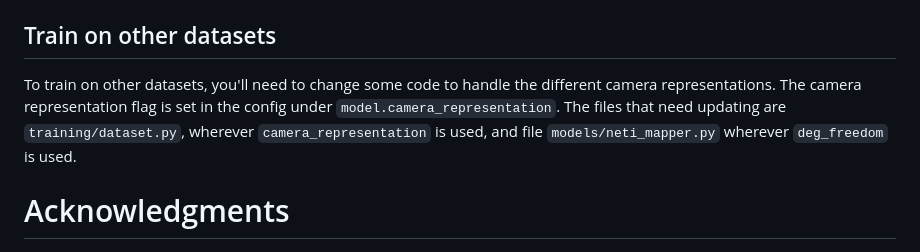
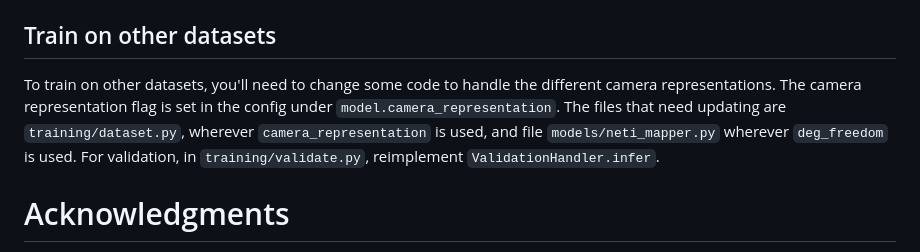
Before and after one commit to jmhb0/view_neti, a Markdown page: README.md, the part around the change. GitHub-like rendering.

```diff
--- a/README.md
+++ b/README.md
@@ -97,7 +97,7 @@ Logs to Tensorboard by default. For weights & biases, set config option `log.rep
 
 ## Train on other datasets
 <a id="other_datasets"></a>
-To train on other datasets, you'll need to change some code to handle the different camera representations. The camera representation flag is set in the config under `model.camera_representation`. The files that need updating are `training/dataset.py`, wherever `camera_representation` is used, and file  `models/neti_mapper.py` wherever `deg_freedom` is used.
+To train on other datasets, you'll need to change some code to handle the different camera representations. The camera representation flag is set in the config under `model.camera_representation`. The files that need updating are `training/dataset.py`, wherever `camera_representation` is used, and file  `models/neti_mapper.py` wherever `deg_freedom` is used. For validation, in `training/validate.py`, reimplement `ValidationHandler.infer`.
 
 # Acknowledgments
 Our code builds on [NeTI](https://github.com/NeuralTextualInversion/NeTI), the SOTA for textual inversion of objects and styles (at the time of writing).
```
